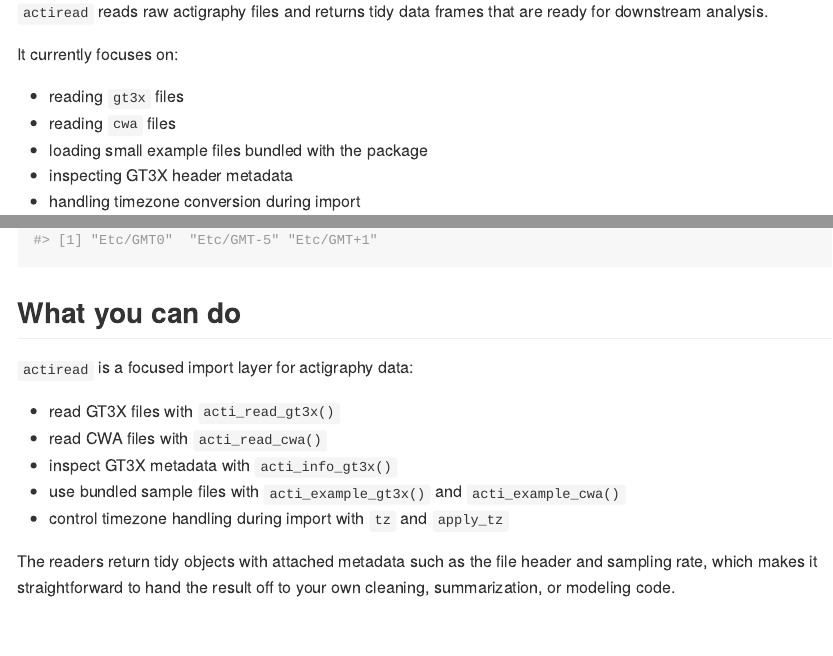
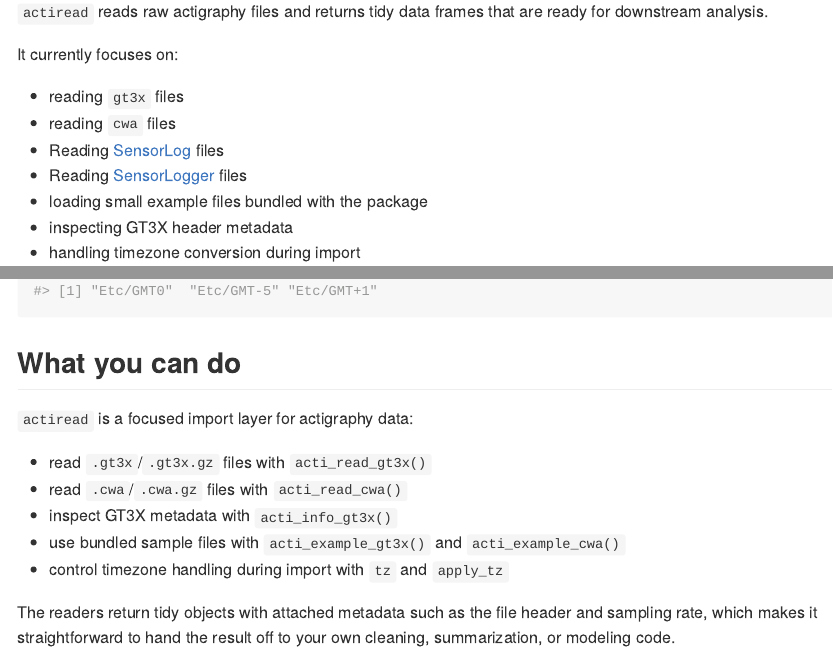
Before and after one commit to jhuwit/actiread, an R Markdown document (README.Rmd): the page in a window 1100 px wide, from 110 px down, and a second part further down, joined at a grey line. Rendered offline with R 4.5, knitr and Pandoc, with nearby package versions; some code elsewhere in the file could not run offline; badge pictures from the web are left out.

Commit message:
fixing docs with roxygen2

```diff
--- a/README.Rmd
+++ b/README.Rmd
@@ -27,6 +27,8 @@ It currently focuses on:
 
 * reading `gt3x` files
 * reading `cwa` files
+* Reading [SensorLog](https://sensorlog.berndthomas.net/) files
+* Reading [SensorLogger](https://www.tszheichoi.com/sensorlogger) files
 * loading small example files bundled with the package
 * inspecting GT3X header metadata
 * handling timezone conversion during import
@@ -71,8 +72,8 @@ tzoffset_to_tz(c("+00:00", "-05:00", "+01:00"))
 
 `actiread` is a focused import layer for actigraphy data:
 
-* read GT3X files with `acti_read_gt3x()`
-* read CWA files with `acti_read_cwa()`
+* read `.gt3x`/`.gt3x.gz` files with `acti_read_gt3x()`
+* read `.cwa`/`.cwa.gz` files with `acti_read_cwa()`
 * inspect GT3X metadata with `acti_info_gt3x()`
 * use bundled sample files with `acti_example_gt3x()` and `acti_example_cwa()`
 * control timezone handling during import with `tz` and `apply_tz`
```
Also changed, not shown: R/acti_read_sensorlog.R (+1 -1 lines), vignettes/Summarizing_Actigraphy_Data.Rmd (+2 -2 lines), README.md, README.Rmd (1 more changed lines), 5 other files.
